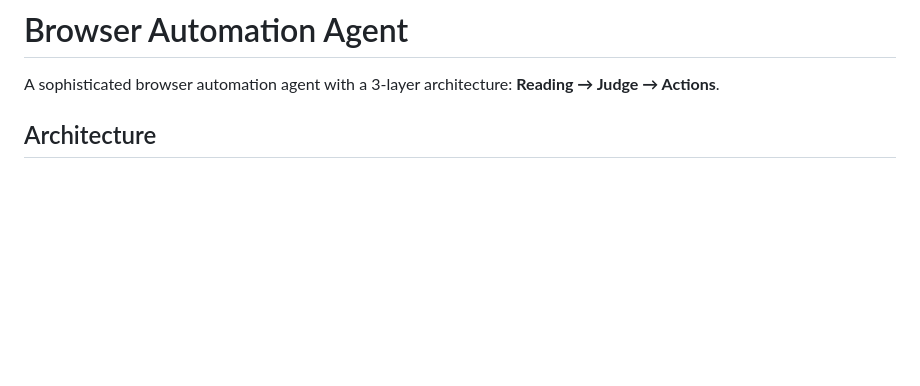
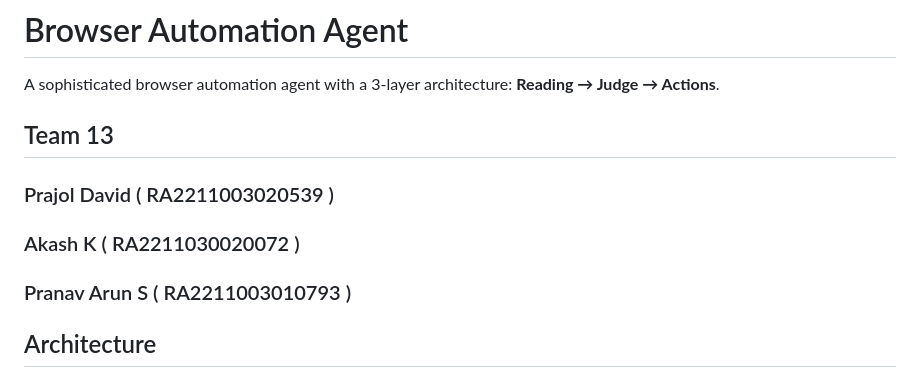
Before and after one commit to thecountrox/interactgen, a Markdown page: README.md, the part around the change. GitHub-like rendering; blank space fills up the shorter version.

Commit message:
Update README with Team 13 information
Added team members' details to the README.

```diff
--- a/README.md
+++ b/README.md
@@ -1,6 +1,12 @@
 # Browser Automation Agent
 
 A sophisticated browser automation agent with a 3-layer architecture: **Reading → Judge → Actions**.
+
+## Team 13
+### Prajol David ( RA2211003020539 )
+### Akash K ( RA2211030020072 )
+### Pranav Arun S ( RA2211003010793 )
+
 
 ## Architecture
 
```
